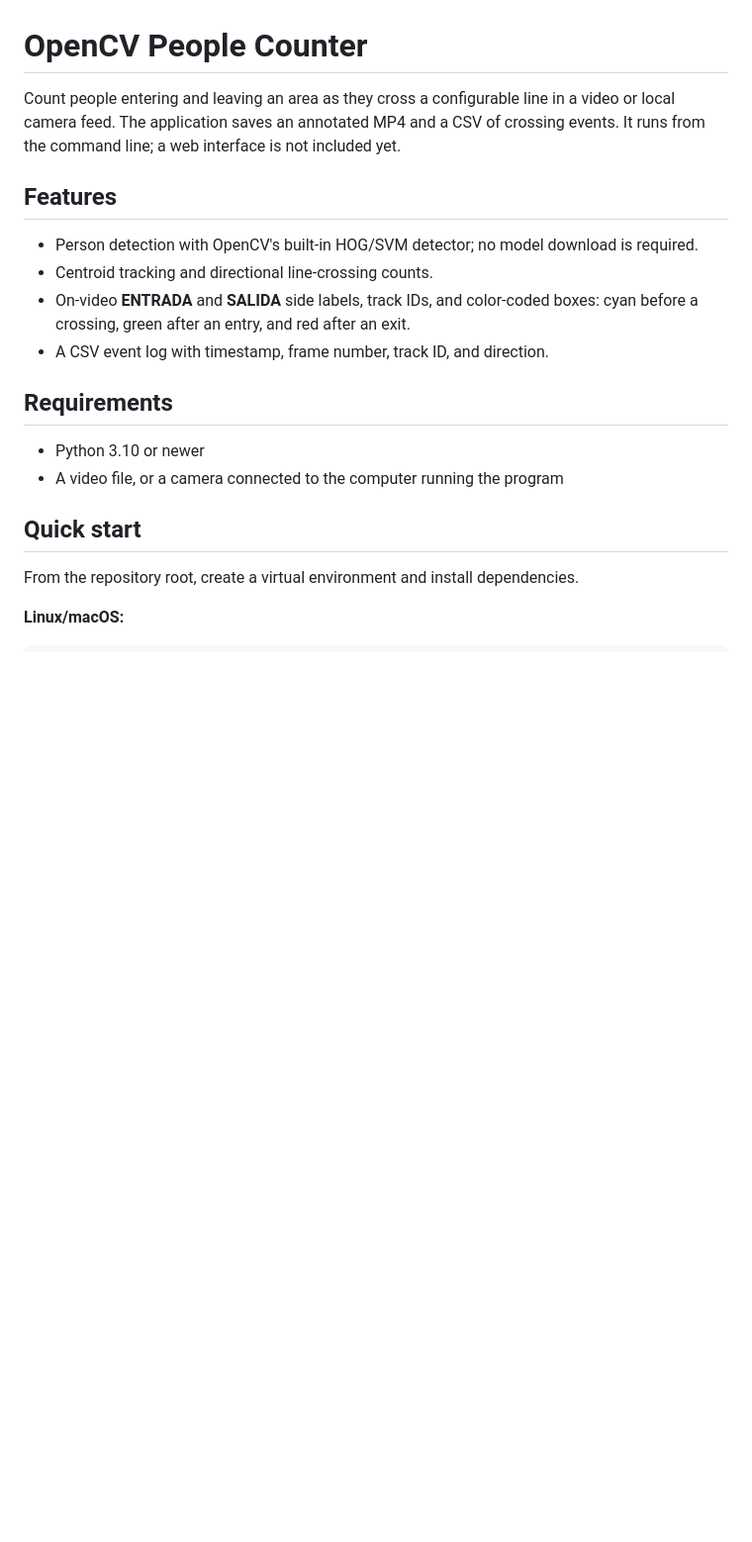
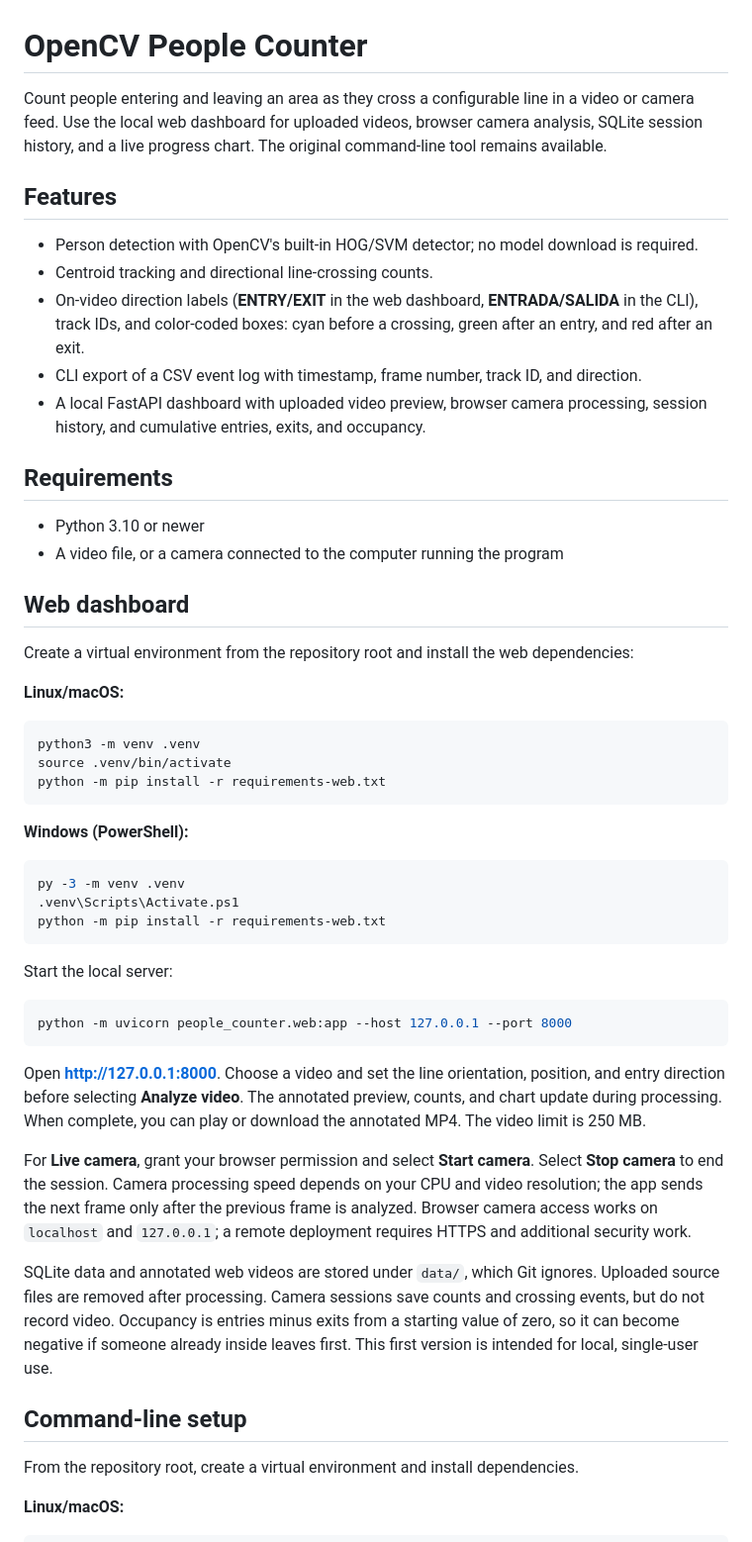
Before and after one commit to RedYaafte/opencv-people-counte, a Markdown page: README.md, the part around the change. Shown at 99% size. GitHub-like rendering; blank space fills up the shorter version.

Commit message:
docs: document web dashboard and design

````diff
--- a/README.md
+++ b/README.md
@@ -1,20 +1,53 @@
 # OpenCV People Counter
 
-Count people entering and leaving an area as they cross a configurable line in a video or local camera feed. The application saves an annotated MP4 and a CSV of crossing events. It runs from the command line; a web interface is not included yet.
+Count people entering and leaving an area as they cross a configurable line in a video or camera feed. Use the local web dashboard for uploaded videos, browser camera analysis, SQLite session history, and a live progress chart. The original command-line tool remains available.
 
 ## Features
 
 - Person detection with OpenCV's built-in HOG/SVM detector; no model download is required.
 - Centroid tracking and directional line-crossing counts.
-- On-video **ENTRADA** and **SALIDA** side labels, track IDs, and color-coded boxes: cyan before a crossing, green after an entry, and red after an exit.
-- A CSV event log with timestamp, frame number, track ID, and direction.
+- On-video direction labels (**ENTRY/EXIT** in the web dashboard, **ENTRADA/SALIDA** in the CLI), track IDs, and color-coded boxes: cyan before a crossing, green after an entry, and red after an exit.
+- CLI export of a CSV event log with timestamp, frame number, track ID, and direction.
+- A local FastAPI dashboard with uploaded video preview, browser camera processing, session history, and cumulative entries, exits, and occupancy.
 
 ## Requirements
 
 - Python 3.10 or newer
 - A video file, or a camera connected to the computer running the program
 
-## Quick start
+## Web dashboard
+
+Create a virtual environment from the repository root and install the web dependencies:
+
+**Linux/macOS:**
+
+```bash
+python3 -m venv .venv
+source .venv/bin/activate
+python -m pip install -r requirements-web.txt
+```
+
+**Windows (PowerShell):**
+
+```powershell
+py -3 -m venv .venv
+.venv\Scripts\Activate.ps1
+python -m pip install -r requirements-web.txt
+```
+
+Start the local server:
+
+```bash
+python -m uvicorn people_counter.web:app --host 127.0.0.1 --port 8000
+```
+
+Open **http://127.0.0.1:8000**. Choose a video and set the line orientation, position, and entry direction before selecting **Analyze video**. The annotated preview, counts, and chart update during processing. When complete, you can play or download the annotated MP4. The video limit is 250 MB.
+
+For **Live camera**, grant your browser permission and select **Start camera**. Select **Stop camera** to end the session. Camera processing speed depends on your CPU and video resolution; the app sends the next frame only after the previous frame is analyzed. Browser camera access works on `localhost` and `127.0.0.1`; a remote deployment requires HTTPS and additional security work.
+
+SQLite data and annotated web videos are stored under `data/`, which Git ignores. Uploaded source files are removed after processing. Camera sessions save counts and crossing events, but do not record video. Occupancy is entries minus exits from a starting value of zero, so it can become negative if someone already inside leaves first. This first version is intended for local, single-user use.
+
+## Command-line setup
 
 From the repository root, create a virtual environment and install dependencies.
 
````
Also changed, not shown: DESIGN.md (added, +18 -0 lines), PRODUCT.md (added, +43 -0 lines).
